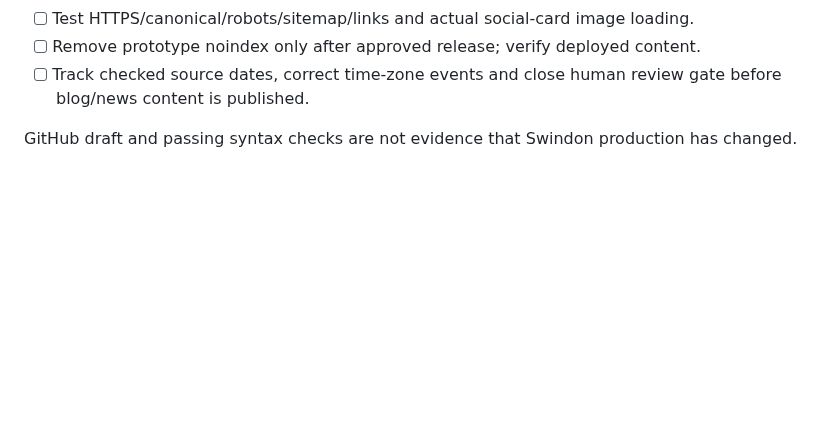
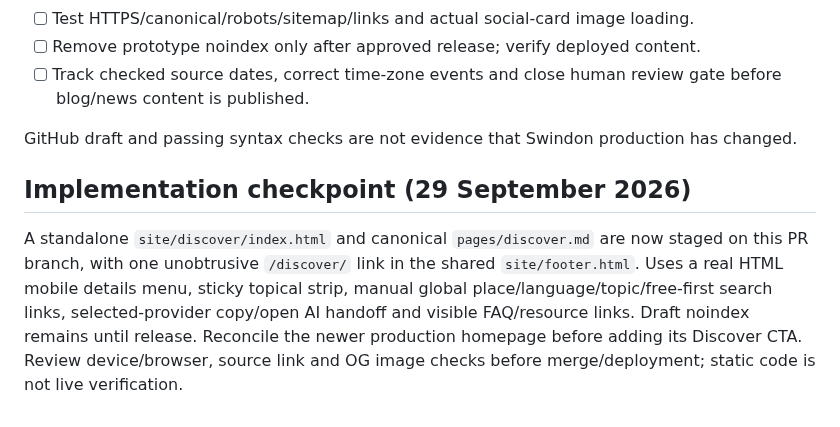
Before and after one commit to KarstenEvans/SwindonOrgUK, a Markdown page: docs/discover-quick-wins.md, the part around the change. Rendered like a GitHub page; blank space fills up the shorter version.

Commit message:
docs(discover): align tasks and shared component rules with new page

```diff
--- a/docs/discover-quick-wins.md
+++ b/docs/discover-quick-wins.md
@@ -68,3 +68,7 @@ One Aletheia blog/newsletter/RSS stream with optional place/topic/language filte
 - [ ] Track checked source dates, correct time-zone events and close human review gate before blog/news content is published.
 
 GitHub draft and passing syntax checks are not evidence that Swindon production has changed.
+
+## Implementation checkpoint (29 September 2026)
+
+A standalone `site/discover/index.html` and canonical `pages/discover.md` are now staged on this PR branch, with one unobtrusive `/discover/` link in the shared `site/footer.html`. Uses a real HTML mobile details menu, sticky topical strip, manual global place/language/topic/free-first search links, selected-provider copy/open AI handoff and visible FAQ/resource links. Draft noindex remains until release. Reconcile the newer production homepage before adding its Discover CTA. Review device/browser, source link and OG image checks before merge/deployment; static code is not live verification.
```
